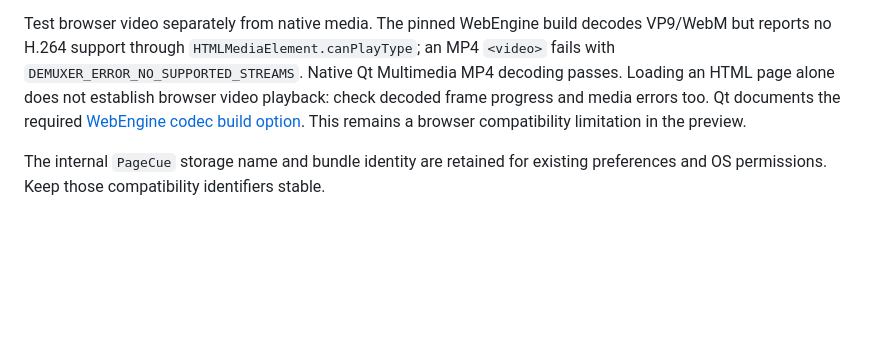
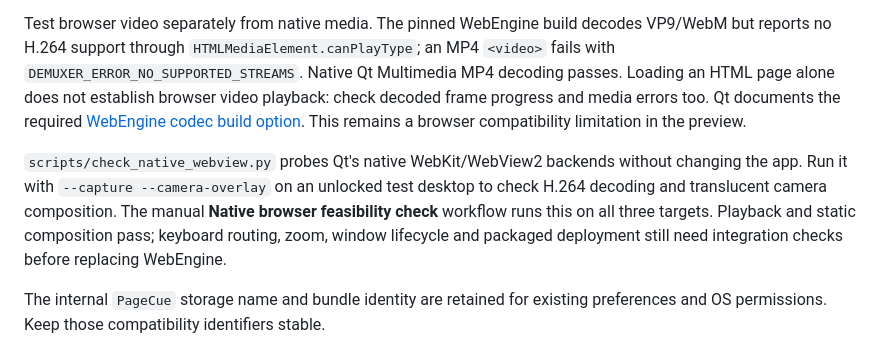
Before and after one commit to pku-lemonade/pagecue, a Markdown page: CONTRIBUTING.md, the part around the change. Drawn GitHub-style; blank space fills up the shorter version.

Commit message:
Describe the native browser integration probe and remaining checks [skip ci]

```diff
--- a/CONTRIBUTING.md
+++ b/CONTRIBUTING.md
@@ -84,6 +84,14 @@ browser video playback: check decoded frame progress and media errors too.
 Qt documents the required [WebEngine codec build option](https://doc.qt.io/qt-6/qtwebengine-features.html#audio-and-video-codecs).
 This remains a browser compatibility limitation in the preview.
 
+`scripts/check_native_webview.py` probes Qt's native WebKit/WebView2 backends
+without changing the app. Run it with `--capture --camera-overlay` on an unlocked
+test desktop to check H.264 decoding and translucent camera composition. The
+manual **Native browser feasibility check** workflow runs this on all three
+targets. Playback and static composition pass; keyboard routing, zoom, window
+lifecycle and packaged deployment still need integration checks before replacing
+WebEngine.
+
 The internal `PageCue` storage name and bundle identity are retained for existing
 preferences and OS permissions. Keep those compatibility identifiers stable.
 
```
